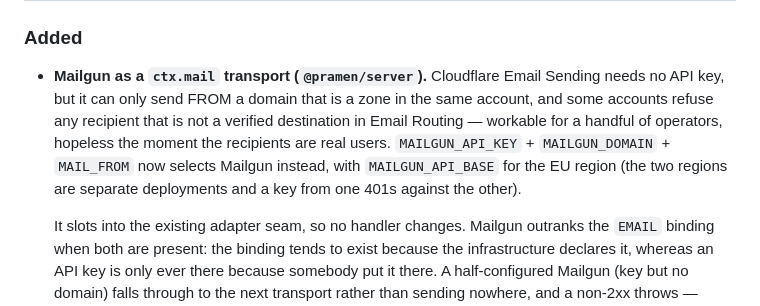
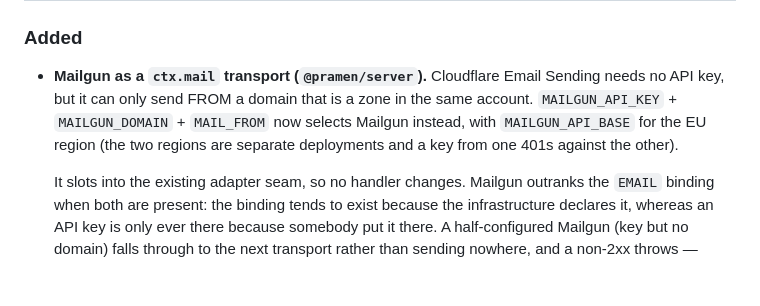
Before and after one commit to netvarec/pramen, a Markdown page: CHANGELOG.md, the part around the change. Rendered like a GitHub page; blank space fills up the shorter version.

Commit message:
docs: drop the unverified Email Routing recipient claim from 0.0.59
The 0.0.59 entry said Cloudflare Email Sending is refused "any recipient that is
not a verified destination in Email Routing" on some accounts. That was reported
as false and nothing here backs it up, so it comes out.

Removed, not reversed: the opposite is equally unverified and this changelog
should not trade one unchecked claim for another. The sender-side constraint
stays — Cloudflare will only send FROM a domain that is a zone in the same
account, which is checkable and true.

The same sentence still appears in README.md, CLAUDE.md and twice in
packages/server/src/runtime/mail.ts, one of them quoting a specific error string
("destination address is not a verified address"). Left alone pending someone who
knows whether that error is real.

Co-Authored-By: Claude Opus 5 (1M context) <noreply@anthropic.com>
Claude-Session: https://claude.ai/code/session_01Qdd3P2QdfM5GifDYoGUUa1

```diff
--- a/CHANGELOG.md
+++ b/CHANGELOG.md
@@ -52,11 +52,9 @@ there are no backward-compatibility guarantees yet.
 
 - **Mailgun as a `ctx.mail` transport (`@pramen/server`).** Cloudflare Email Sending
   needs no API key, but it can only send FROM a domain that is a zone in the same
-  account, and some accounts refuse any recipient that is not a verified destination in
-  Email Routing — workable for a handful of operators, hopeless the moment the
-  recipients are real users. `MAILGUN_API_KEY` + `MAILGUN_DOMAIN` + `MAIL_FROM` now
-  selects Mailgun instead, with `MAILGUN_API_BASE` for the EU region (the two regions
-  are separate deployments and a key from one 401s against the other).
+  account. `MAILGUN_API_KEY` + `MAILGUN_DOMAIN` + `MAIL_FROM` now selects Mailgun
+  instead, with `MAILGUN_API_BASE` for the EU region (the two regions are separate
+  deployments and a key from one 401s against the other).
 
   It slots into the existing adapter seam, so no handler changes. Mailgun outranks the
   `EMAIL` binding when both are present: the binding tends to exist because the
```
